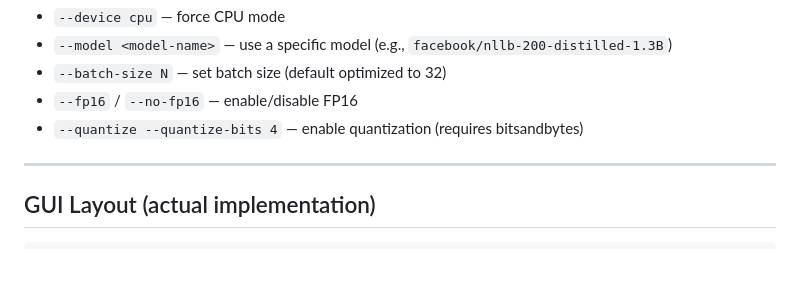
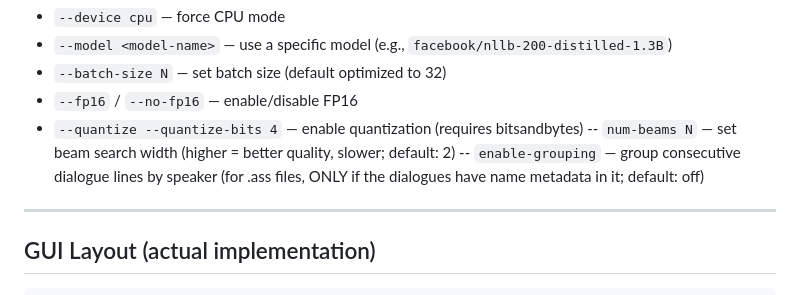
Before and after one commit to eDKFzNK37V/Subtitle-Translator-en-pl, a Markdown page: README.md, the part around the change. GitHub-like rendering; blank space fills up the shorter version.

Commit message:
Add CLI flags for beam search width and speaker grouping in README.md

```diff
--- a/README.md
+++ b/README.md
@@ -100,6 +100,8 @@ Common CLI flags:
 - `--batch-size N` — set batch size (default optimized to 32)
 - `--fp16` / `--no-fp16` — enable/disable FP16
 - `--quantize --quantize-bits 4` — enable quantization (requires bitsandbytes)
+  -- `num-beams N` — set beam search width (higher = better quality, slower; default: 2)
+  -- `enable-grouping` — group consecutive dialogue lines by speaker (for .ass files, ONLY if the dialogues have name metadata in it; default: off)
 
 ---
 
```
